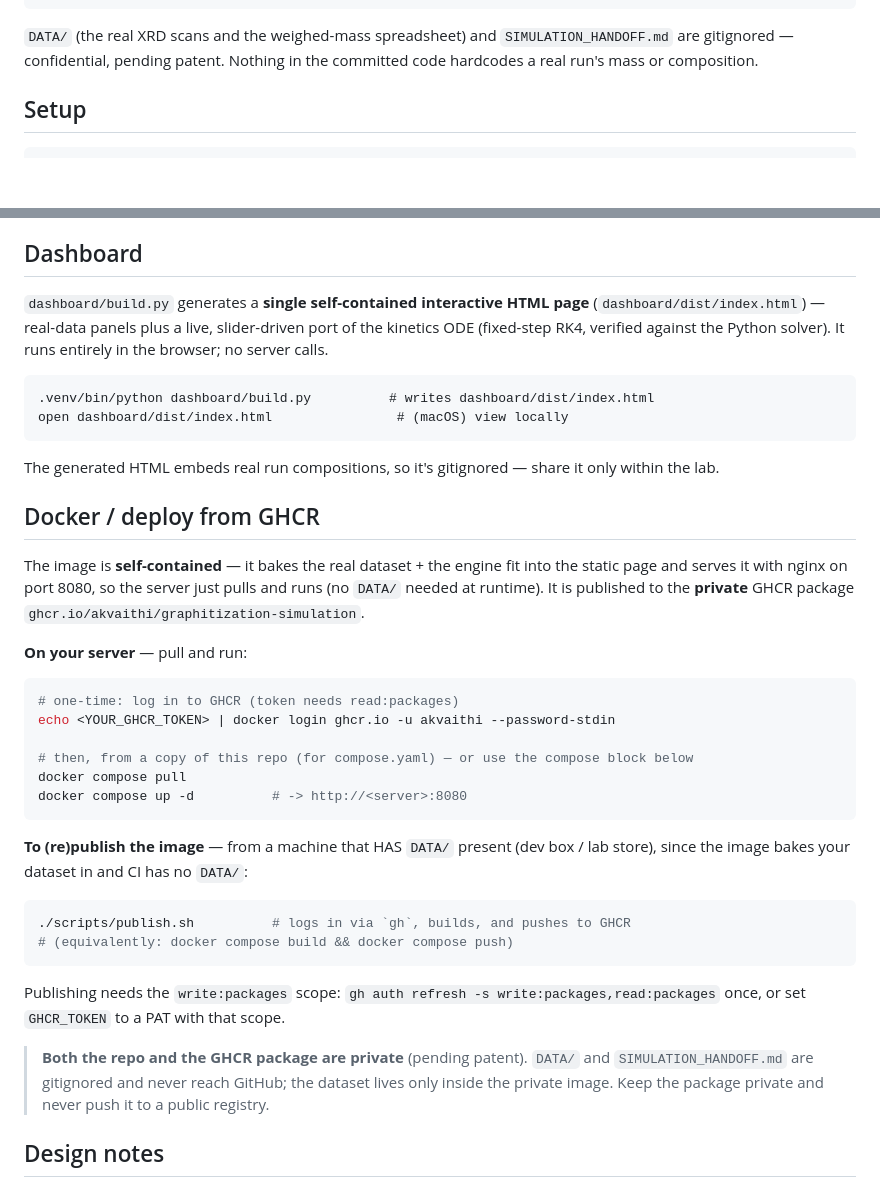
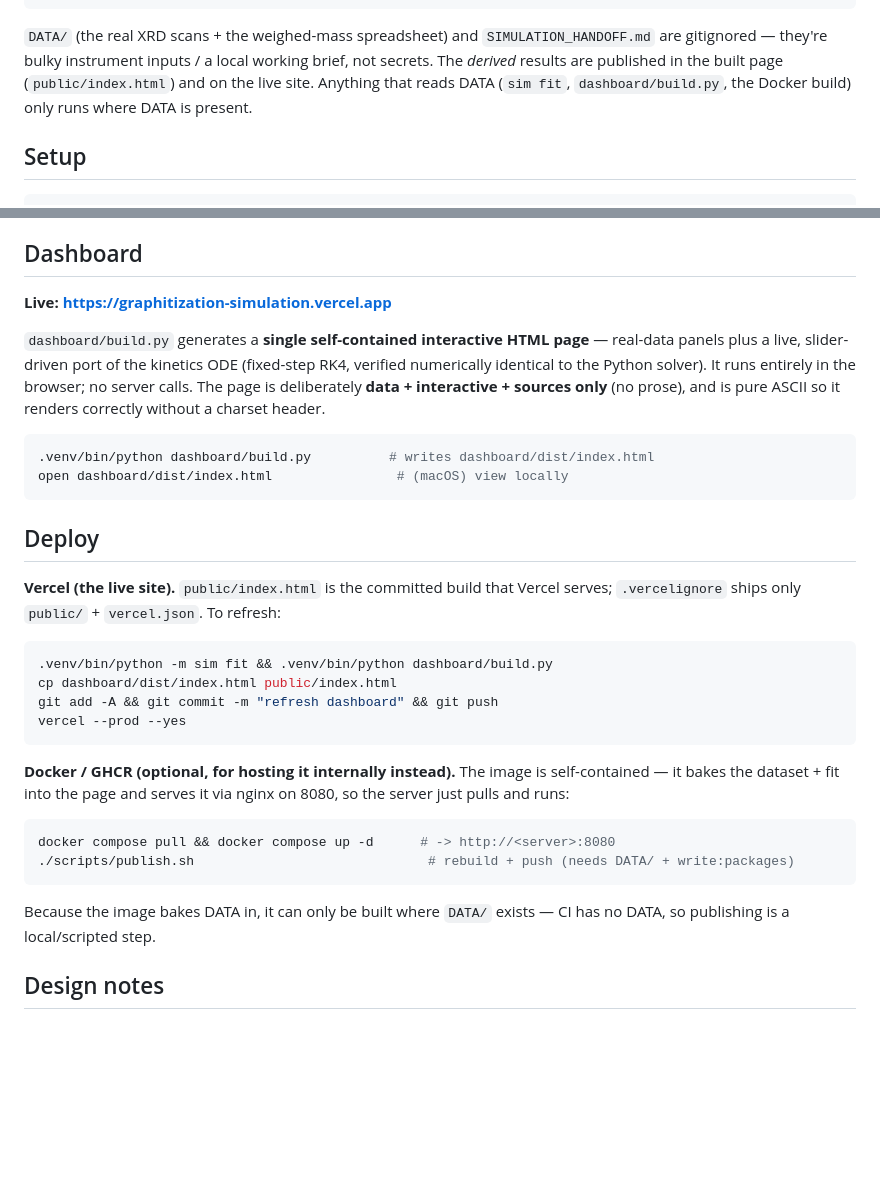
Before and after one commit to akvaithi/graphitization-simulation, a Markdown page: README.md, 2 parts joined by grey strips. GitHub-like rendering; blank space fills up the shorter version.

````diff
--- a/README.md
+++ b/README.md
@@ -45,9 +45,11 @@ analysis/ground_truth.py  runs the engine on every real scan + joins the weighed
 tests/        pytest suite (ported engine tests + new sim tests)
 ```
 
-`DATA/` (the real XRD scans and the weighed-mass spreadsheet) and
-`SIMULATION_HANDOFF.md` are gitignored — confidential, pending patent. Nothing
-in the committed code hardcodes a real run's mass or composition.
+`DATA/` (the real XRD scans + the weighed-mass spreadsheet) and
+`SIMULATION_HANDOFF.md` are gitignored — they're bulky instrument inputs / a local
+working brief, not secrets. The *derived* results are published in the built page
+(`public/index.html`) and on the live site. Anything that reads DATA (`sim fit`,
+`dashboard/build.py`, the Docker build) only runs where DATA is present.
 
 ## Setup
 
@@ -101,52 +103,42 @@ load-bearing points:
 
 ## Dashboard
 
-`dashboard/build.py` generates a **single self-contained interactive HTML page**
-(`dashboard/dist/index.html`) — real-data panels plus a live, slider-driven port
-of the kinetics ODE (fixed-step RK4, verified against the Python solver). It runs
-entirely in the browser; no server calls.
+**Live: <https://graphitization-simulation.vercel.app>**
 
-```
+`dashboard/build.py` generates a **single self-contained interactive HTML page** —
+real-data panels plus a live, slider-driven port of the kinetics ODE (fixed-step
+RK4, verified numerically identical to the Python solver). It runs entirely in the
+browser; no server calls. The page is deliberately **data + interactive + sources
+only** (no prose), and is pure ASCII so it renders correctly without a charset header.
+
+```bash
 .venv/bin/python dashboard/build.py          # writes dashboard/dist/index.html
 open dashboard/dist/index.html                # (macOS) view locally
 ```
 
-The generated HTML embeds real run compositions, so it's gitignored — share it
-only within the lab.
+## Deploy
 
-## Docker / deploy from GHCR
-
-The image is **self-contained** — it bakes the real dataset + the engine fit into
-the static page and serves it with nginx on port 8080, so the server just pulls
-and runs (no `DATA/` needed at runtime). It is published to the **private** GHCR
-package `ghcr.io/akvaithi/graphitization-simulation`.
-
-**On your server** — pull and run:
+**Vercel (the live site).** `public/index.html` is the committed build that Vercel
+serves; `.vercelignore` ships only `public/` + `vercel.json`. To refresh:
 
 ```bash
-# one-time: log in to GHCR (token needs read:packages)
-echo <YOUR_GHCR_TOKEN> | docker login ghcr.io -u akvaithi --password-stdin
-
-# then, from a copy of this repo (for compose.yaml) — or use the compose block below
-docker compose pull
-docker compose up -d          # -> http://<server>:8080
+.venv/bin/python -m sim fit && .venv/bin/python dashboard/build.py
+cp dashboard/dist/index.html public/index.html
+git add -A && git commit -m "refresh dashboard" && git push
+vercel --prod --yes
 ```
 
-**To (re)publish the image** — from a machine that HAS `DATA/` present (dev box /
-lab store), since the image bakes your dataset in and CI has no `DATA/`:
+**Docker / GHCR (optional, for hosting it internally instead).** The image is
+self-contained — it bakes the dataset + fit into the page and serves it via nginx
+on 8080, so the server just pulls and runs:
 
 ```bash
-./scripts/publish.sh          # logs in via `gh`, builds, and pushes to GHCR
-# (equivalently: docker compose build && docker compose push)
+docker compose pull && docker compose up -d      # -> http://<server>:8080
+./scripts/publish.sh                              # rebuild + push (needs DATA/ + write:packages)
 ```
 
-Publishing needs the `write:packages` scope: `gh auth refresh -s write:packages,read:packages`
-once, or set `GHCR_TOKEN` to a PAT with that scope.
-
-> **Both the repo and the GHCR package are private** (pending patent). `DATA/` and
-> `SIMULATION_HANDOFF.md` are gitignored and never reach GitHub; the dataset lives
-> only inside the private image. Keep the package private and never push it to a
-> public registry.
+Because the image bakes DATA in, it can only be built where `DATA/` exists — CI
+has no DATA, so publishing is a local/scripted step.
 
 ## Design notes
 
````
Also changed, not shown: CLAUDE.md (+64 -24 lines).
